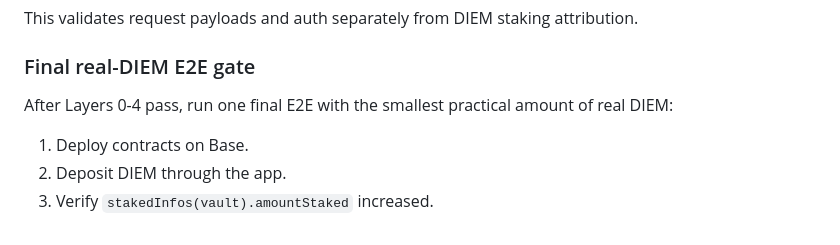
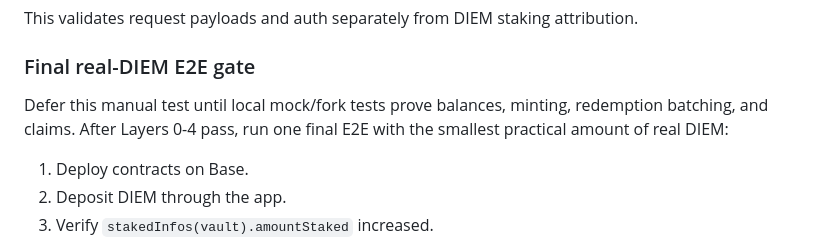
Before and after one commit to MacStrelioff/wstDIEM, a Markdown page: docs/wstdiem-mvp-architecture.md, the part around the change. Drawn GitHub-style.

```diff
--- a/docs/wstdiem-mvp-architecture.md
+++ b/docs/wstdiem-mvp-architecture.md
@@ -518,7 +518,7 @@ This validates request payloads and auth separately from DIEM staking attributio
 
 ### Final real-DIEM E2E gate
 
-After Layers 0-4 pass, run one final E2E with the smallest practical amount of real DIEM:
+Defer this manual test until local mock/fork tests prove balances, minting, redemption batching, and claims. After Layers 0-4 pass, run one final E2E with the smallest practical amount of real DIEM:
 
 1. Deploy contracts on Base.
 2. Deposit DIEM through the app.
```
Also changed, not shown: docs/wstdiem-protocol-plan.md (+3 -1 lines).
